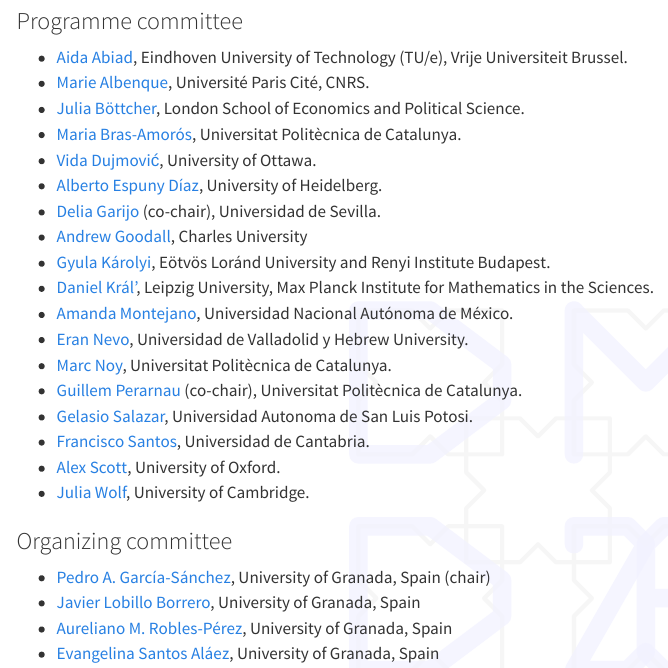
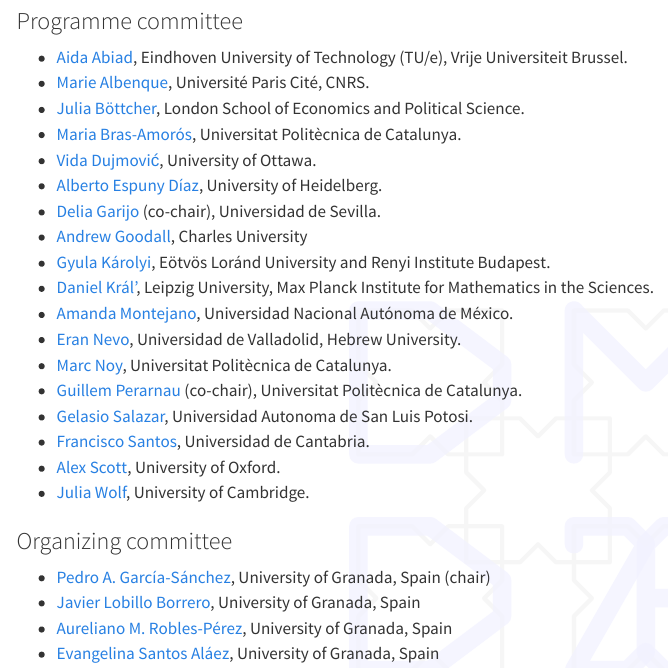
Before and after one commit to dam-network/dmd2026, a Quarto document (committees.qmd): the page in a window 1100 px wide, from 80 px down. Rendered offline with R 4.5, knitr and Pandoc in place of Quarto, with nearby package versions; menus at the side of the page are left out.

Commit message:
comma instead of y

```diff
--- a/committees.qmd
+++ b/committees.qmd
@@ -15,7 +15,7 @@
 - [Gyula Károlyi](https://karolyigy.web.elte.hu/), Eötvös Loránd University and Renyi Institute Budapest.
 - [Daniel Král’](https://www.ucw.cz/~kral/index.html.en), Leipzig University, Max Planck Institute for Mathematics in the Sciences.
 - [Amanda Montejano](https://umdi-juriquilla.fciencias.unam.mx/somos/fichas/profs/DraAmandaMontejano.html), Universidad Nacional Autónoma de México.
-- [Eran Nevo](https://math.huji.ac.il/~nevo/), Universidad de Valladolid y Hebrew University.
+- [Eran Nevo](https://math.huji.ac.il/~nevo/), Universidad de Valladolid, Hebrew University.
 - [Marc Noy](https://web.mat.upc.edu/marc.noy/), Universitat Politècnica de Catalunya.
 - [Guillem Perarnau](https://web.mat.upc.edu/guillem.perarnau/) (co-chair), Universitat Politècnica de Catalunya.
 - [Gelasio Salazar](https://www.ifisica.uaslp.mx/~gsalazar/), Universidad Autonoma de San Luis Potosi.
```
